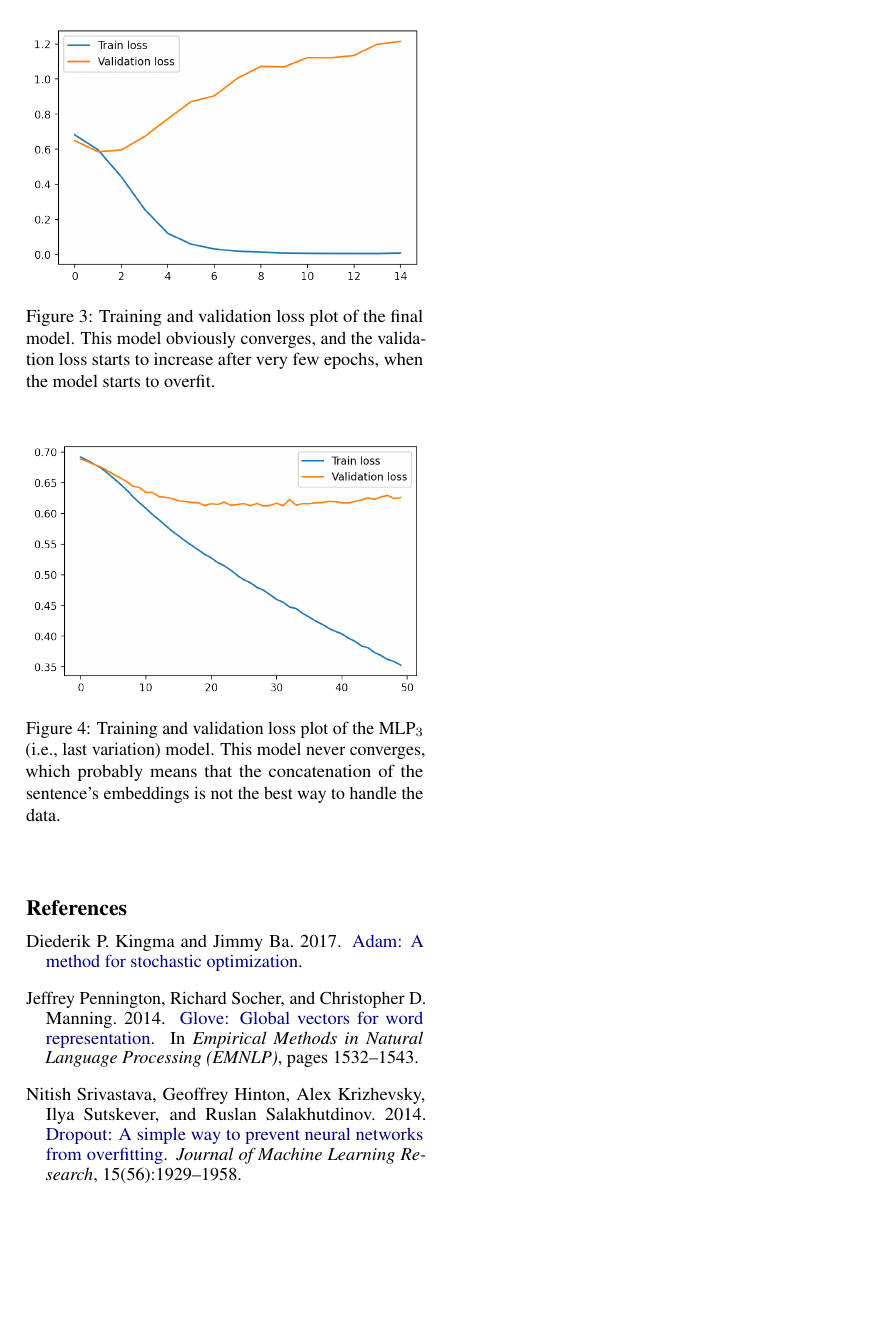
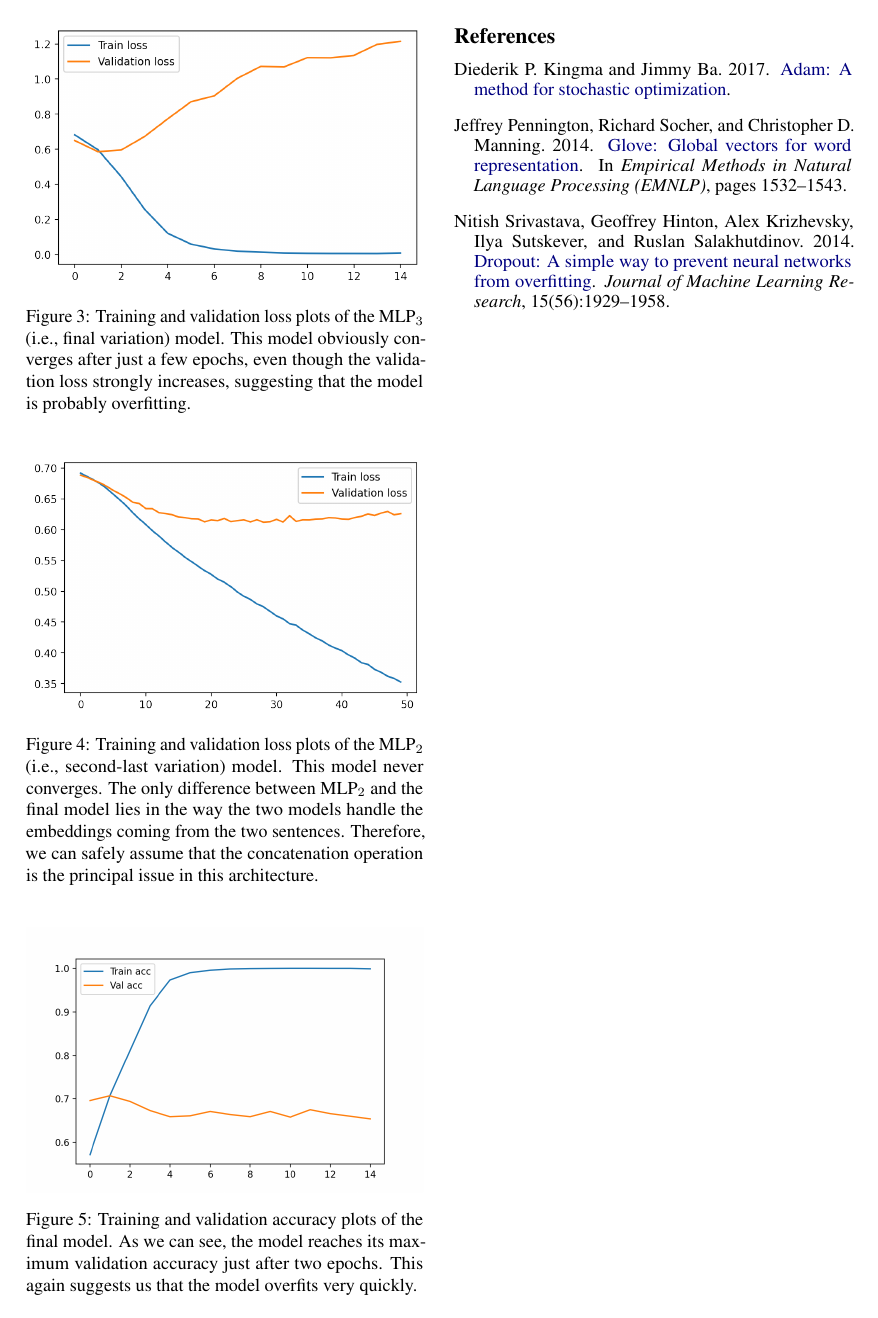
Before and after one commit to mikcnt/nlp-hw1, a LaTeX document (report/report.tex): page 4 of 4. Compiled offline with pdfLaTeX.

Commit message:
Last update to report

```diff
--- a/report/report.tex
+++ b/report/report.tex
@@ -182,15 +183,22 @@
 	\begin{figure}[H]
 		\centering
 		\includegraphics[width=1\columnwidth]{losses_final.png}
-		\caption{Training and validation loss plot of the final model. This model obviously converges, and the validation loss starts to increase after very few epochs, when the model starts to overfit.}
+		\caption{Training and validation loss plots of the MLP$_3$ (i.e., final variation) model. This model obviously converges after just a few epochs, even though the validation loss strongly increases, suggesting that the model is probably overfitting.}
 		\label{fig:losses_final}
 	\end{figure}
 
 	\begin{figure}[H]
 		\centering
 		\includegraphics[width=1\columnwidth]{losses_mlp.png}
-		\caption{Training and validation loss plot of the MLP$_3$ (i.e., last variation) model. This model never converges, which probably means that the concatenation of the sentence's embeddings is not the best way to handle the data.}
+		\caption{Training and validation loss plots of the MLP$_2$ (i.e., second-last variation) model. This model never converges. The only difference between MLP$_2$ and the final model lies in the way the two models handle the embeddings coming from the two sentences. Therefore, we can safely assume that the concatenation operation is the principal issue in this architecture.}
 		\label{fig:losses_mlp}
+	\end{figure}
+
+	\begin{figure}[H]
+		\centering
+		\includegraphics[width=1\columnwidth]{accuracies_final.png}
+		\caption{Training and validation accuracy plots of the final model. As we can see, the model reaches its maximum validation accuracy just after two epochs. This again suggests us that the model overfits very quickly.}
+		\label{fig:accuracies_final}
 	\end{figure}
 
 	\bibliographystyle{acl_natbib}
```
Also changed, not shown: report/bibliography.bib (line endings or trailing spaces), report/images/accuracies_final.png (added), report/images/bilinear_model.pdf (added), report/images/bilinear_model.png (deleted), report/report.pdf, report/report.tex (3 more changed lines).
